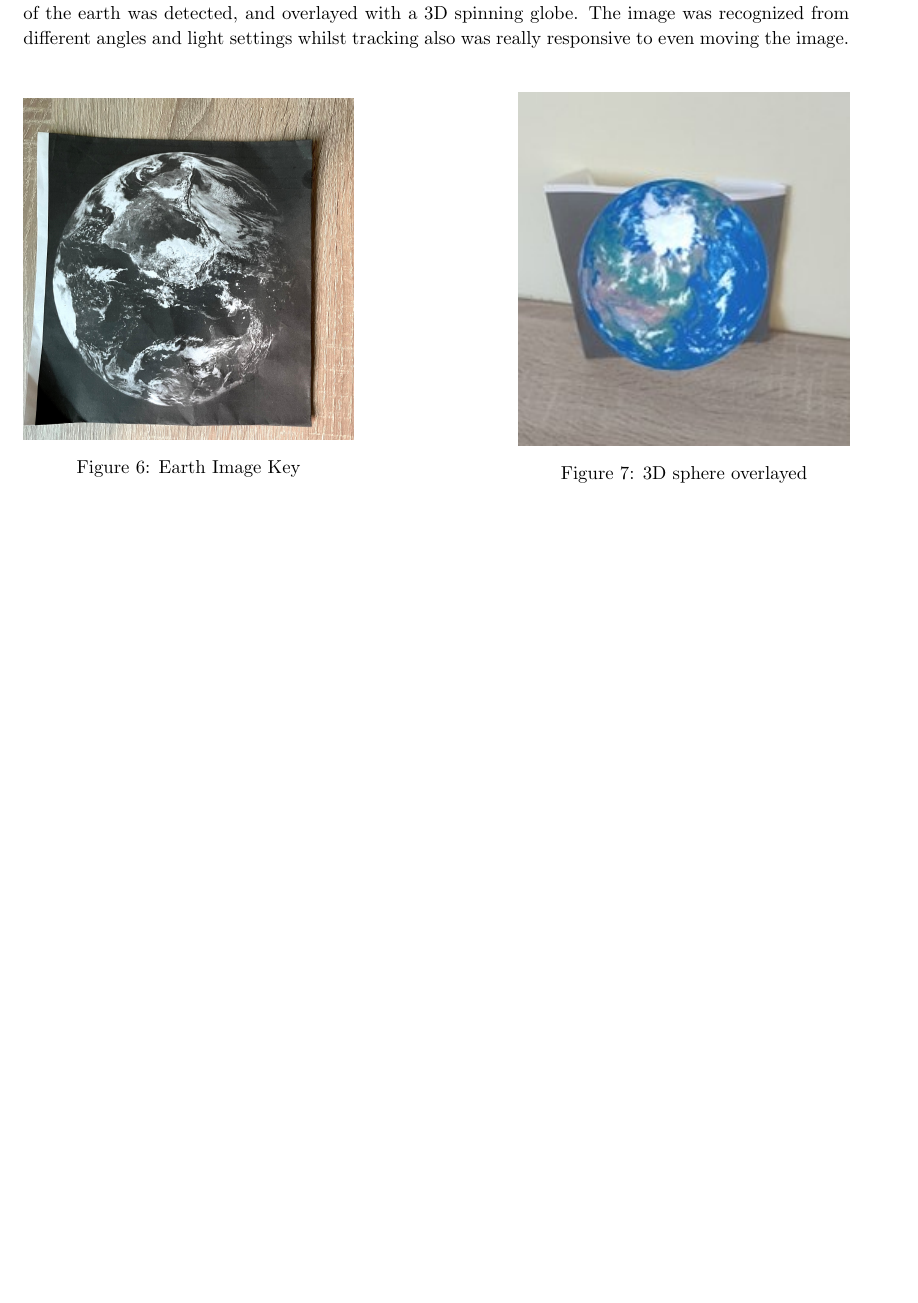
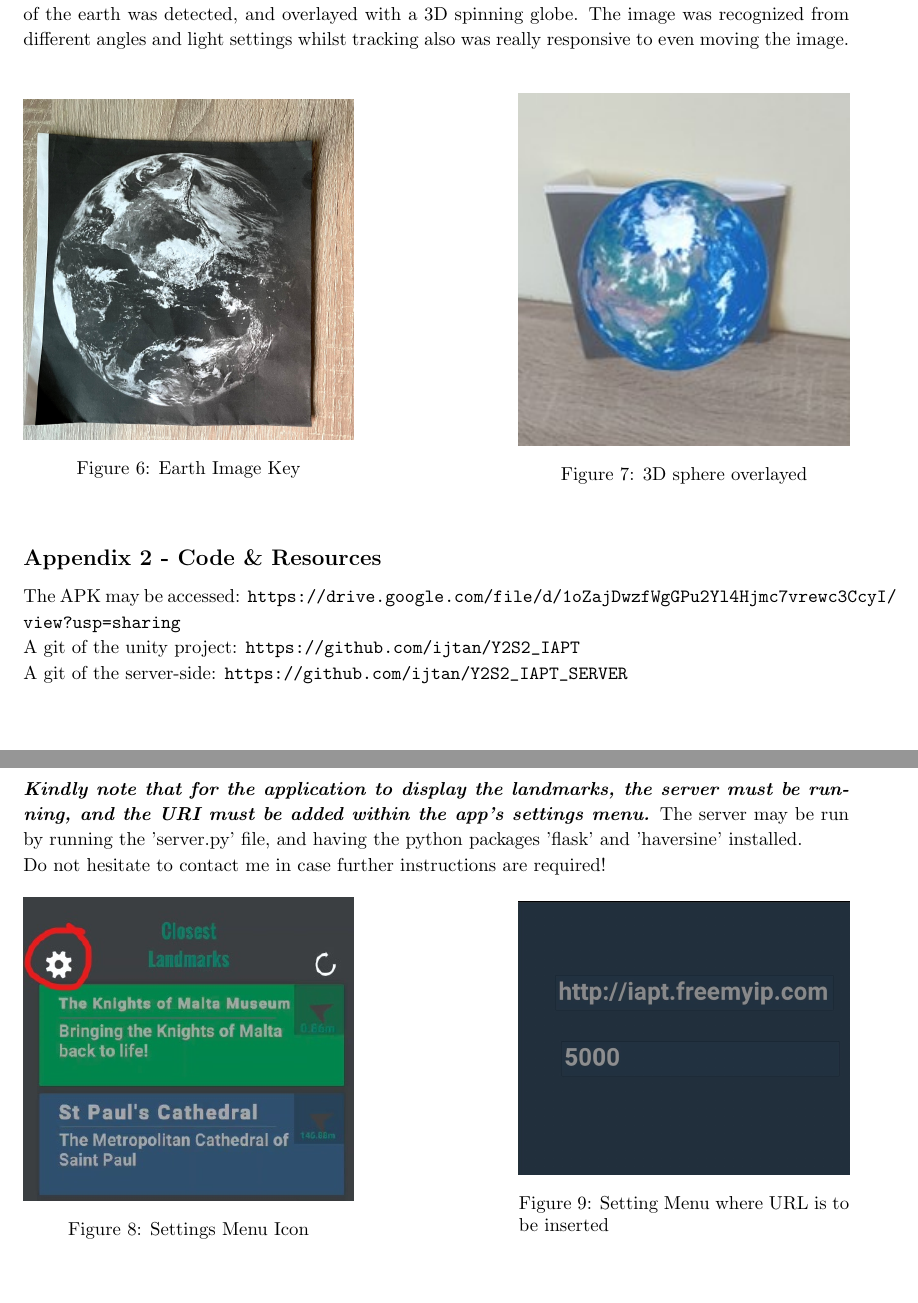
Before and after one commit to ijtan/Y2S2_IAPT_SERVER, a LaTeX document (report/IAPT_Documentation.tex, which reads report/sections/Appendices.tex): part of page 11 of 12 before the commit and two parts of pages 12 and 13 of 13 after it, the two joined at a grey line, cut so that both start at the same text, the shorter picture padded with empty space. Compiled offline with pdfLaTeX.

Commit message:
adding resource links

```diff
--- a/report/sections/Appendices.tex
+++ b/report/sections/Appendices.tex
@@ -22,3 +21,24 @@ The image was recognized from different angles and light settings whilst trackin
         \label{fig:earth_ov}
     \endminipage
     \end{figure}
+
+\subsection*{Appendix 2 - Code \& Resources}
+The APK may be accessed: \url{https://drive.google.com/file/d/1oZajDwzfWgGPu2Yl4Hjmc7vrewc3CcyI/view?usp=sharing}\\
+A git of the unity project: \url{https://github.com/ijtan/Y2S2_IAPT}\\
+A git of the server-side: \url{https://github.com/ijtan/Y2S2_IAPT_SERVER}\\
+\\\noindent
+\textbf{\emph{Kindly note that for the application to display the landmarks, the server must be running, and the URI
+must be added within the app's settings menu.}} The server may be run by running the 'server.py' file, and having the python packages 'flask' and 'haversine' installed.\\
+Do not hesitate to contact me in case further instructions are required!
+\begin{figure}[!htb]
+    \minipage{0.4\textwidth}
+        \includegraphics[width=\linewidth]{highlight_settings}
+            \caption{Settings Menu Icon}
+            \label{fig:earth_og}
+    \endminipage\hfill
+    \minipage{0.4\textwidth}
+        \includegraphics[width=\linewidth]{settingsMenu}
+        \caption{Setting Menu where URL is to be inserted}
+        \label{fig:settmen}
+    \endminipage
+    \end{figure}
```
Also changed, not shown: report/IAPT_Documentation.tex (+6 -2 lines), report/IAPT_Documentation.pdf (added), report/figures/highlight_settings.jpg (added), report/figures/settingsMenu.jpg (added), report/sections/Appendices.tex (3 more changed lines), 2 other files.
